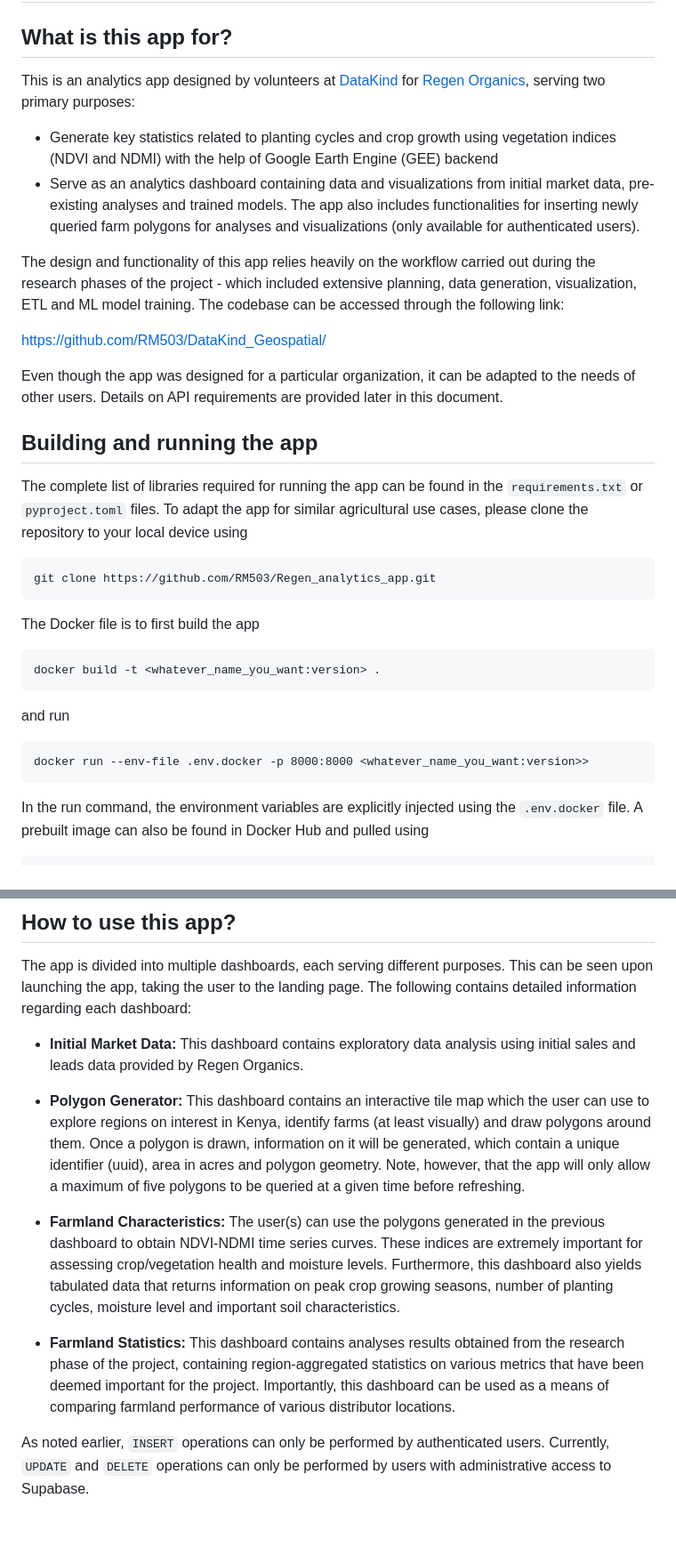
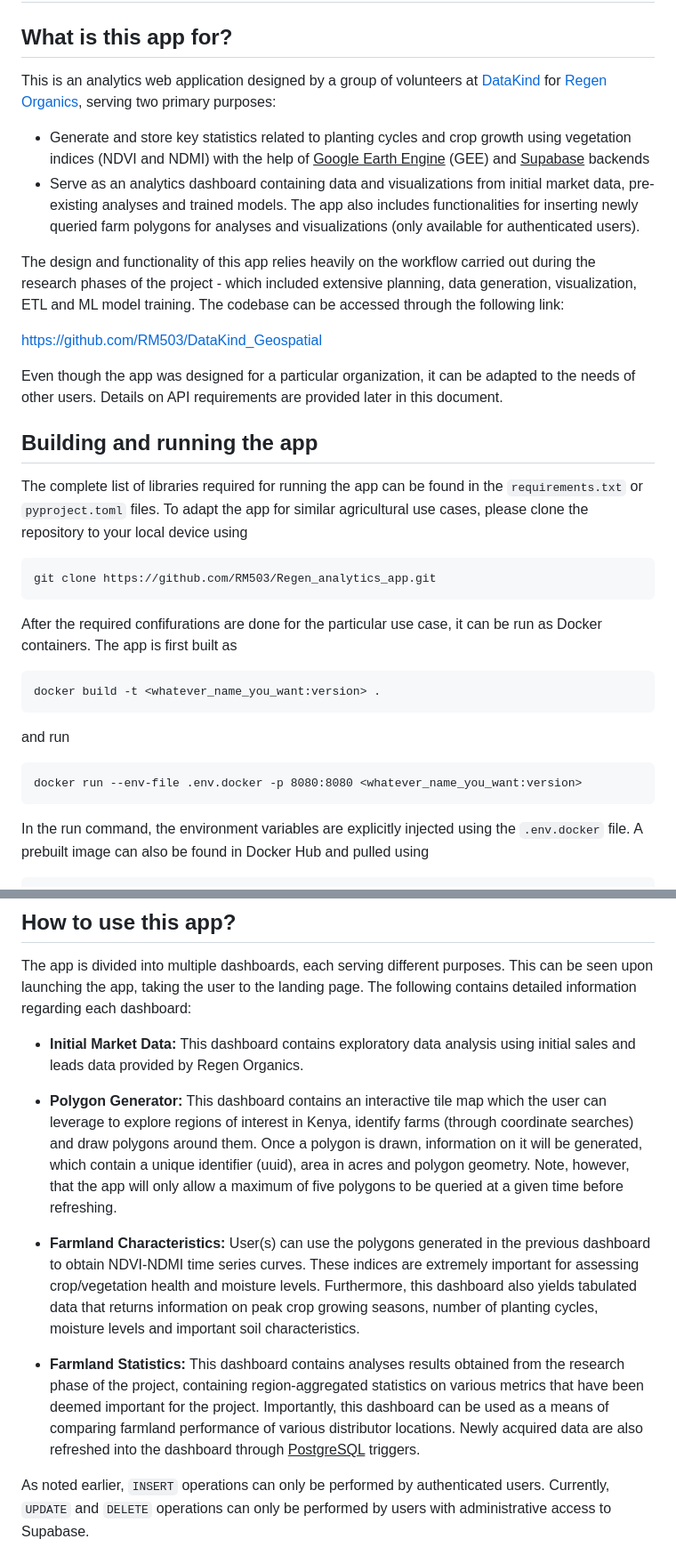
Before and after one commit to RM503/Regen_analytics_app, a Markdown page: README.md, 2 parts joined by grey strips. Shown: that part at 89% size. Rendered like a GitHub page; blank space fills up the shorter version.

````diff
--- a/README.md
+++ b/README.md
@@ -4,14 +4,14 @@
 
 # Regen Organics analytics app
 ## What is this app for?
-This is an analytics app designed by volunteers at [DataKind](https://www.datakind.org/) for [Regen Organics](https://www.regenorganics.co/), serving two primary purposes:
+This is an analytics web application designed by a group of volunteers at [DataKind](https://www.datakind.org/) for [Regen Organics](https://www.regenorganics.co/), serving two primary purposes:
 
-* Generate key statistics related to planting cycles and crop growth using vegetation indices (NDVI and NDMI) with the help of Google Earth Engine (GEE) backend
+* Generate and store key statistics related to planting cycles and crop growth using vegetation indices (NDVI and NDMI) with the help of <u>Google Earth Engine</u> (GEE) and <u>Supabase</u> backends
 * Serve as an analytics dashboard containing data and visualizations from initial market data, pre-existing analyses and trained models. The app also includes functionalities for inserting newly queried farm polygons for analyses and visualizations (only available for authenticated users).
 
 The design and functionality of this app relies heavily on the workflow carried out during the research phases of the project - which included extensive planning, data generation, visualization, ETL and ML model training. The codebase can be accessed through the following link:
 
-https://github.com/RM503/DataKind_Geospatial/
+https://github.com/RM503/DataKind_Geospatial
 
 Even though the app was designed for a particular organization, it can be adapted to the needs of other users. Details on API requirements are provided later in this document.
 
@@ -24,7 +24,7 @@ The complete list of libraries required for running the app can be found in the
 git clone https://github.com/RM503/Regen_analytics_app.git
 ```
 
-The Docker file is to first build the app
+After the required confifurations are done for the particular use case, it can be run as Docker containers. The app is first built as
 
 ```
 docker build -t <whatever_name_you_want:version> .
@@ -33,7 +33,7 @@ docker build -t <whatever_name_you_want:version> .
 and run
 
 ```
-docker run --env-file .env.docker -p 8000:8000 <whatever_name_you_want:version>>
+docker run --env-file .env.docker -p 8080:8080 <whatever_name_you_want:version>
 ```
 
 In the run command, the environment variables are explicitly injected using the `.env.docker` file. A prebuilt image can also be found in Docker Hub and pulled using
@@ -72,11 +72,11 @@ The app is currently being deployed from the `us-east-1` region. Hence, access f
 The app is divided into multiple dashboards, each serving different purposes. This can be seen upon launching the app, taking the user to the landing page. The following contains detailed information regarding each dashboard:
 * **Initial Market Data:** This dashboard contains exploratory data analysis using initial sales and leads data provided by Regen Organics.
 
-* **Polygon Generator:** This dashboard contains an interactive tile map which the user can use to explore regions on interest in Kenya, identify farms (at least visually) and draw polygons around them. Once a polygon is drawn, information on it will be generated, which contain a unique identifier (uuid), area in acres and polygon geometry. Note, however, that the app will only allow a maximum of five polygons to be queried at a given time before refreshing.
+* **Polygon Generator:** This dashboard contains an interactive tile map which the user can leverage to explore regions of interest in Kenya, identify farms (through coordinate searches) and draw polygons around them. Once a polygon is drawn, information on it will be generated, which contain a unique identifier (uuid), area in acres and polygon geometry. Note, however, that the app will only allow a maximum of five polygons to be queried at a given time before refreshing.
 
-* **Farmland Characteristics:** The user(s) can use the polygons generated in the previous dashboard to obtain NDVI-NDMI time series curves. These indices are extremely important for assessing crop/vegetation health and moisture levels. Furthermore, this dashboard also yields tabulated data that returns information on peak crop growing seasons, number of planting cycles, moisture level and important soil characteristics.
+* **Farmland Characteristics:** User(s) can use the polygons generated in the previous dashboard to obtain NDVI-NDMI time series curves. These indices are extremely important for assessing crop/vegetation health and moisture levels. Furthermore, this dashboard also yields tabulated data that returns information on peak crop growing seasons, number of planting cycles, moisture levels and important soil characteristics.
 
-* **Farmland Statistics:** This dashboard contains analyses results obtained from the research phase of the project, containing region-aggregated statistics on various metrics that have been deemed important for the project. Importantly, this dashboard can be used as a means of comparing farmland performance of various distributor locations.
+* **Farmland Statistics:** This dashboard contains analyses results obtained from the research phase of the project, containing region-aggregated statistics on various metrics that have been deemed important for the project. Importantly, this dashboard can be used as a means of comparing farmland performance of various distributor locations. Newly acquired data are also refreshed into the dashboard through <u>PostgreSQL</u> triggers.
 
 As noted earlier, `INSERT` operations can only be performed by authenticated users. Currently, `UPDATE` and `DELETE` operations can only be performed by users with administrative access to Supabase.
 
````
Also changed, not shown: other parts of README.md (+4 -4 lines).
